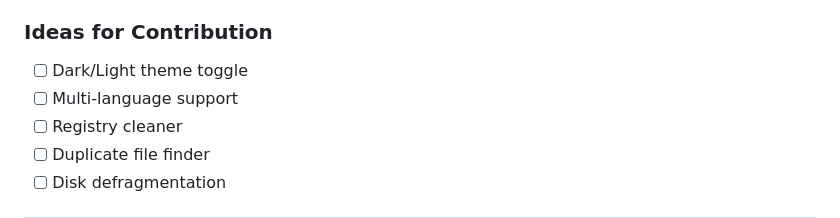
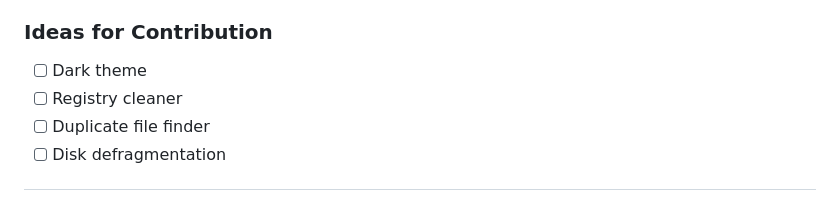
Before and after one commit to moneraldabai-ui/DeadByte, a Markdown page: README.md, the part around the change. Rendered like a GitHub page.

Commit message:
Update contribution ideas in README
Removed multi-language support from contribution ideas.

```diff
--- a/README.md
+++ b/README.md
@@ -194,8 +194,7 @@ Contributions are welcome! Here's how you can help:
 5. **Open** a Pull Request
 
 ### Ideas for Contribution
-- [ ] Dark/Light theme toggle
-- [ ] Multi-language support
+- [ ] Dark theme
 - [ ] Registry cleaner
 - [ ] Duplicate file finder
 - [ ] Disk defragmentation
```
